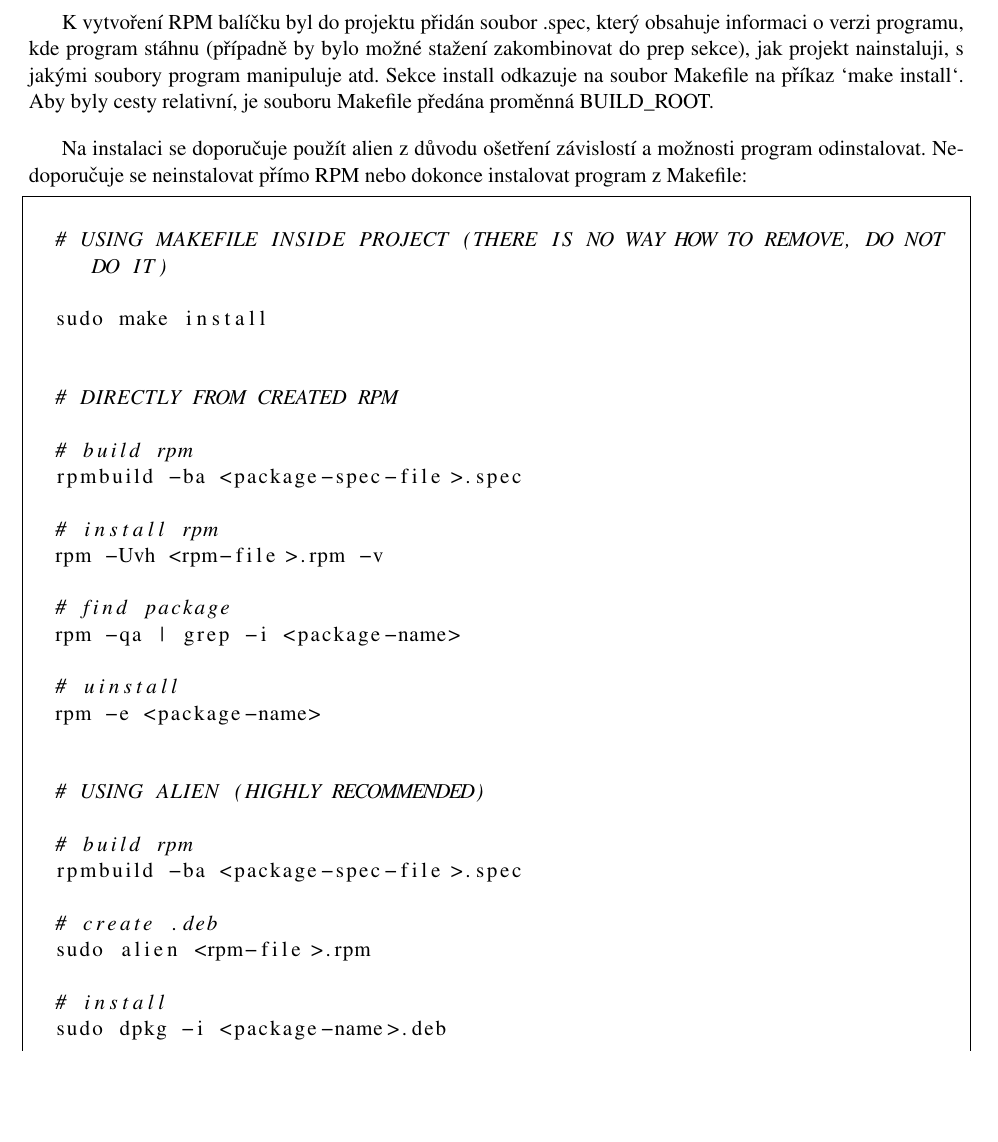
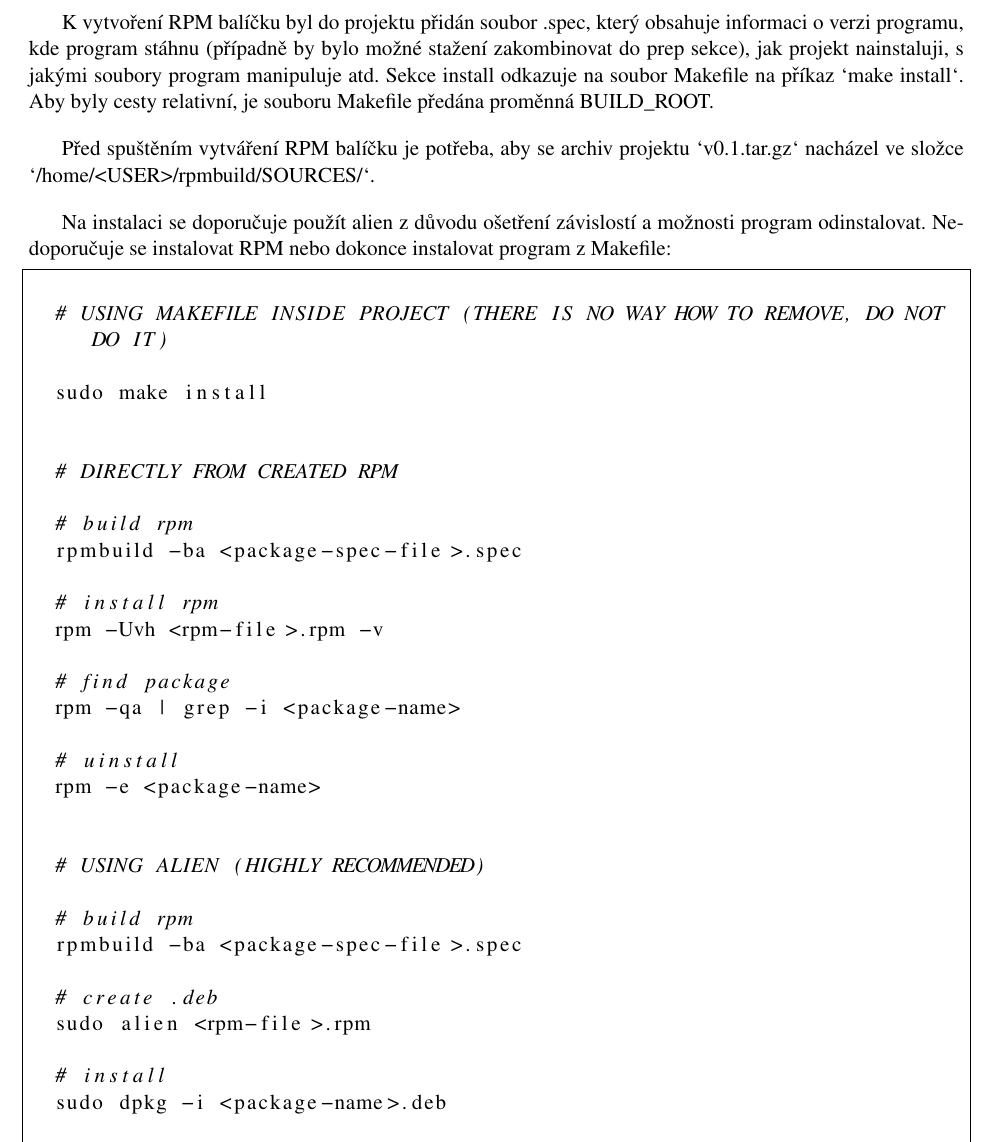
Before and after one commit to ldrahnik/isa_project_2019_2020, a LaTeX document (doc/manual.tex): part of page 6 of 8, cut so that both start at the same text, the shorter picture padded with empty space. Compiled offline with pdfLaTeX.

Commit message:
WIP
Signed-off-by: Lukáš Drahník <ldrahnik@gmail.com>

```diff
--- a/doc/manual.tex
+++ b/doc/manual.tex
@@ -172,7 +172,9 @@ Additional section (0):
 
 K vytvoření RPM balíčku byl do projektu přidán soubor .spec, který obsahuje informaci o verzi programu, kde program stáhnu (případně by bylo možné stažení zakombinovat do prep sekce), jak projekt nainstaluji, s jakými soubory program manipuluje atd. Sekce install odkazuje na soubor Makefile na příkaz `make install`. Aby byly cesty relativní, je souboru Makefile předána proměnná BUILD\_ROOT.
 
-Na instalaci se doporučuje použít alien z důvodu ošetření závislostí a možnosti program odinstalovat. Nedoporučuje se neinstalovat přímo RPM nebo dokonce instalovat program z Makefile:
+Před spuštěním vytváření RPM balíčku je potřeba, aby se archiv projektu `v0.1.tar.gz` nacházel ve složce `/home/<USER>/rpmbuild/SOURCES/`.
+
+Na instalaci se doporučuje použít alien z důvodu ošetření závislostí a možnosti program odinstalovat. Nedoporučuje se instalovat RPM nebo dokonce instalovat program z Makefile:
 
   \lstset{language=Bash}
   \begin{lstlisting}[frame=single,breaklines]
```
